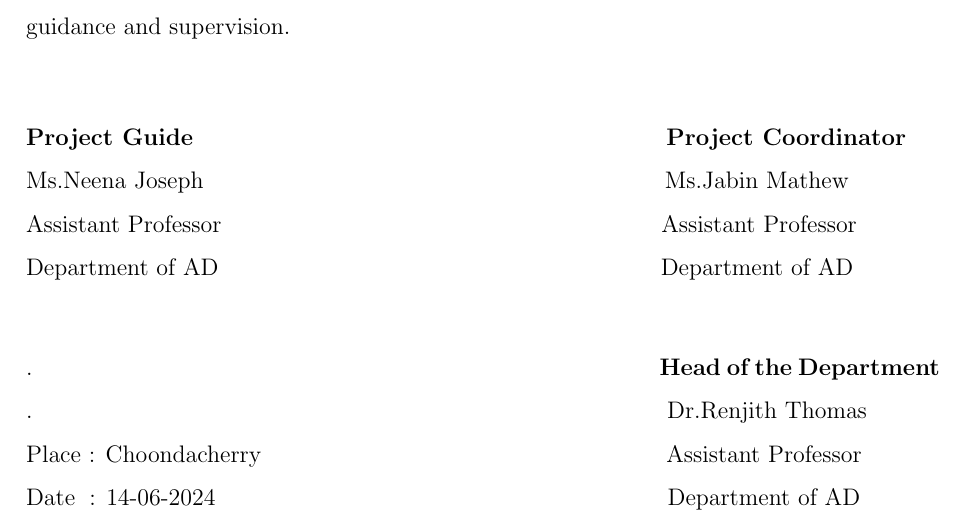
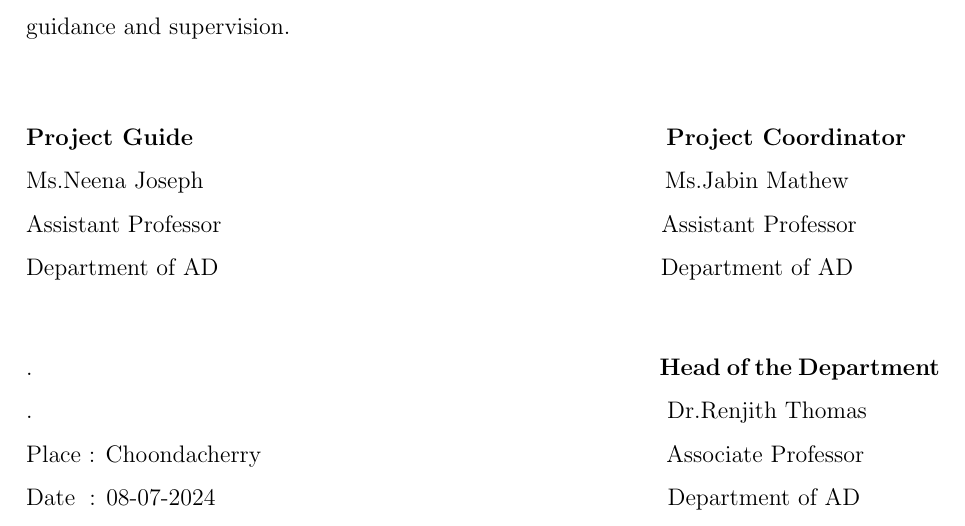
Before and after one commit to rajatsandeepsen/MINI-PROJECT, a LaTeX thesis (src/thesis.tex, which reads src/frontpage.tex): part of page 2 of 45, cut so that both start at the same text. Compiled offline with pdfLaTeX.

Commit message:
fix: HOD

```diff
--- a/src/frontpage.tex
+++ b/src/frontpage.tex
@@ -94,9 +94,9 @@ Assistant Professor\hspace{7.76 cm}Assistant Professor\hspace{2.7 cm}\\Departmen
 \newline
 .\hspace{11.01 cm} Dr.Renjith Thomas
 \newline
-Place : Choondacherry  \hspace{6.87 cm} Assistant Professor
+Place : Choondacherry  \hspace{6.87 cm} Associate Professor
 \newline
-Date\hspace{0.25 cm}: 14-06-2024 \hspace{7.7 cm} Department of AD
+Date\hspace{0.25 cm}: 08-07-2024 \hspace{7.7 cm} Department of AD
 
 \newpage
 \thispagestyle{empty}
```
